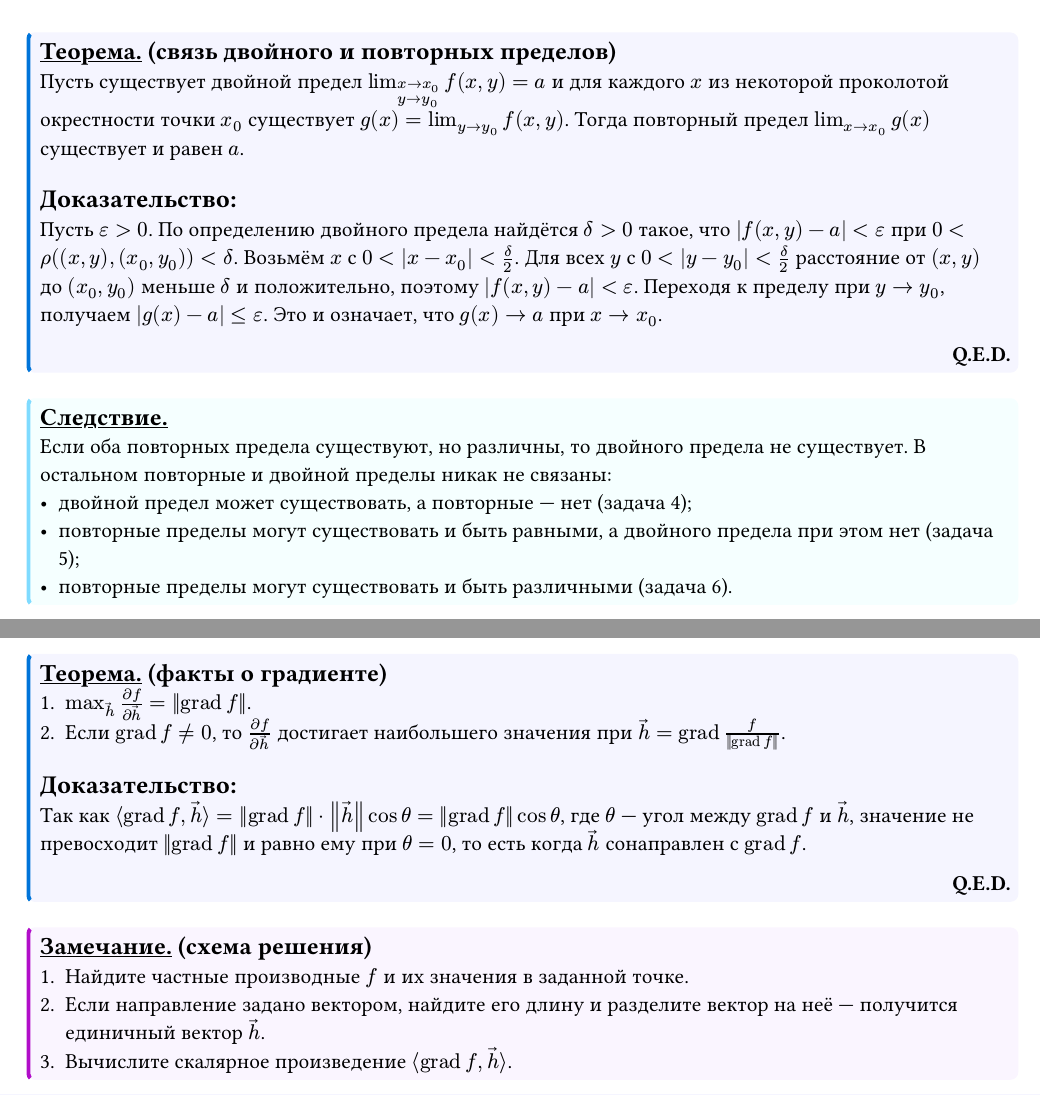
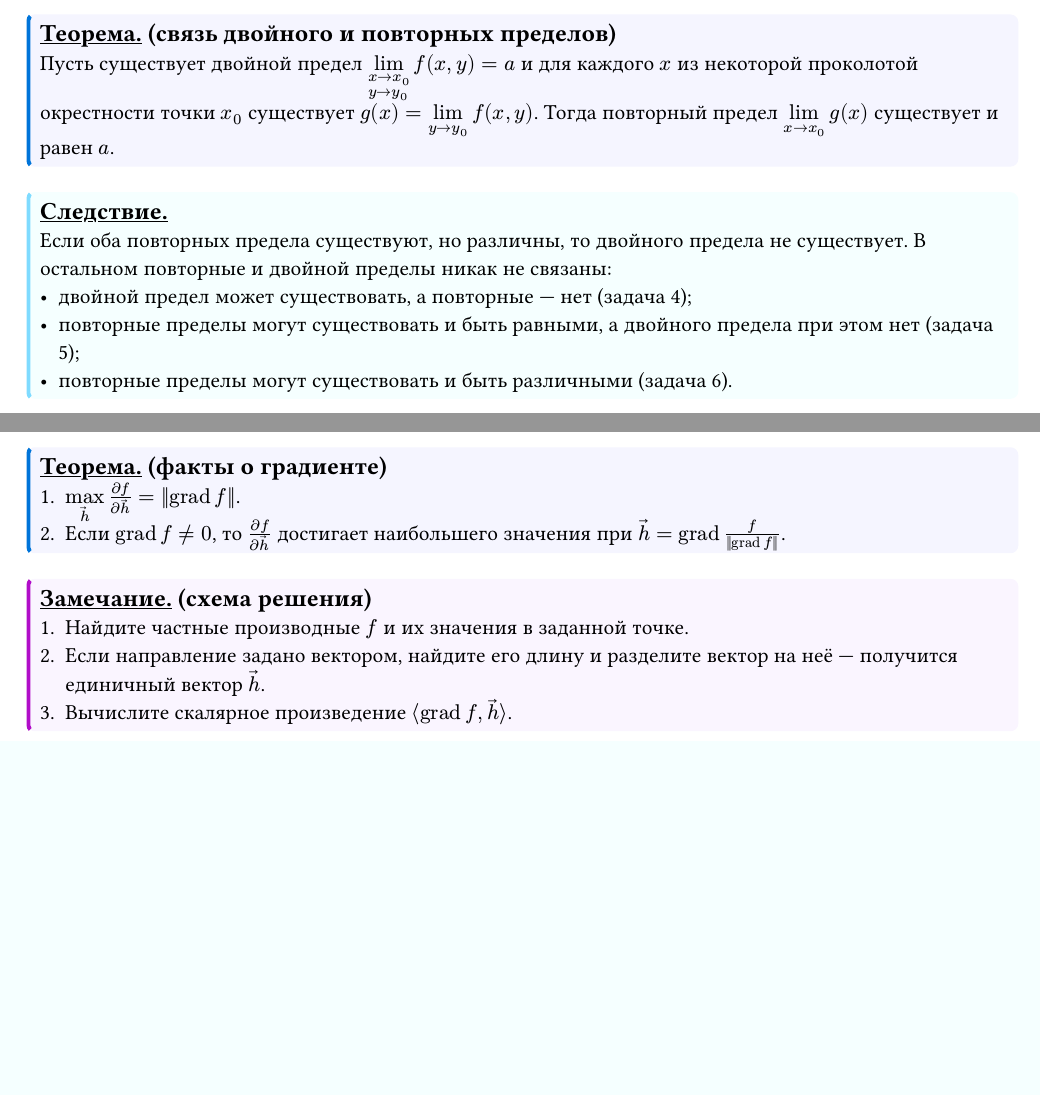
Before and after one commit to yokhorr/Calculus-S3-CW1-35, a Typst document (main.typ): two parts of pages 6 and 20 of 26, joined at a grey line, cut so that both start at the same text, the shorter picture padded with empty space. Compiled offline with Typst 0.15.

Commit message:
Finish CW-1

```diff
--- a/main.typ
+++ b/main.typ
@@ -116,8 +116,6 @@ $ lim_(x -> x_0) lim_(y -> y_0) f(x, y) quad "и" quad lim_(y -> y_0) lim_(x ->
 
 #theorem(title: [(связь двойного и повторных пределов)], body: [
 Пусть существует двойной предел $lim_(x -> x_0 \ y -> y_0) f(x, y) = a$ и для каждого $x$ из некоторой проколотой окрестности точки $x_0$ существует $g(x) = lim_(y -> y_0) f(x, y)$. Тогда повторный предел $lim_(x -> x_0) g(x)$ существует и равен $a$.
-], proof: [
-Пусть $epsilon > 0$. По определению двойного предела найдётся $delta > 0$ такое, что $abs(f(x, y) - a) < epsilon$ при $0 < rho((x, y), (x_0, y_0)) < delta$. Возьмём $x$ с $0 < abs(x - x_0) < delta/2$. Для всех $y$ с $0 < abs(y - y_0) < delta/2$ расстояние от $(x, y)$ до $(x_0, y_0)$ меньше $delta$ и положительно, поэтому $abs(f(x, y) - a) < epsilon$. Переходя к пределу при $y -> y_0$, получаем $abs(g(x) - a) <= epsilon$. Это и означает, что $g(x) -> a$ при $x -> x_0$.
 ])
 
 #corollary(body: [
@@ -615,8 +611,6 @@ $ (partial f)/(partial arrow(h)) = chevron.l grad f, arrow(h) chevron.r = sum_(k
 #theorem(title: [(факты о градиенте)], body: [
 + $max_(arrow(h)) (partial f)/(partial arrow(h)) = norm(grad f)$.
 + Если $grad f != 0$, то $(partial f)/(partial arrow(h))$ достигает наибольшего значения при $arrow(h) = grad f/norm(grad f)$.
-], proof: [
-Так как $chevron.l grad f, arrow(h) chevron.r = norm(grad f) dot norm(arrow(h)) cos theta = norm(grad f) cos theta$, где $theta$ — угол между $grad f$ и $arrow(h)$, значение не превосходит $norm(grad f)$ и равно ему при $theta = 0$, то есть когда $arrow(h)$ сонаправлен с $grad f$.
 ])
 
 #remark(title: [(схема решения)], body: [
```
Also changed, not shown: template.typ (+5 -0 lines), main.typ (2 more changed lines).
